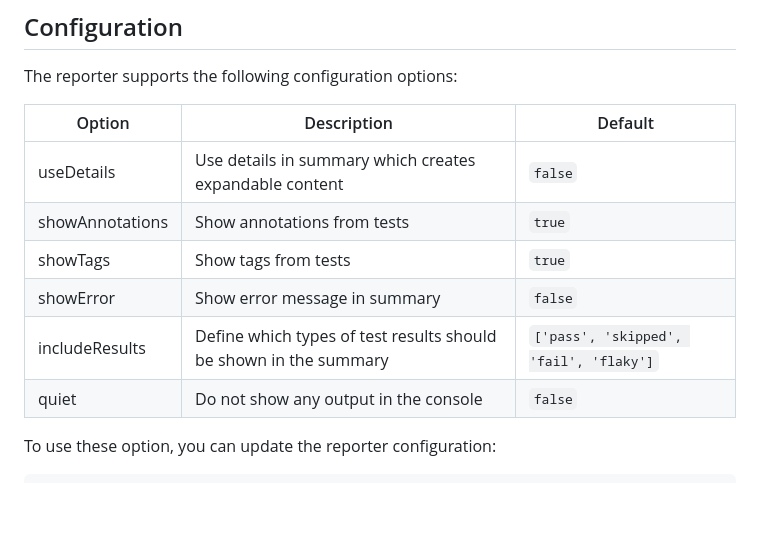
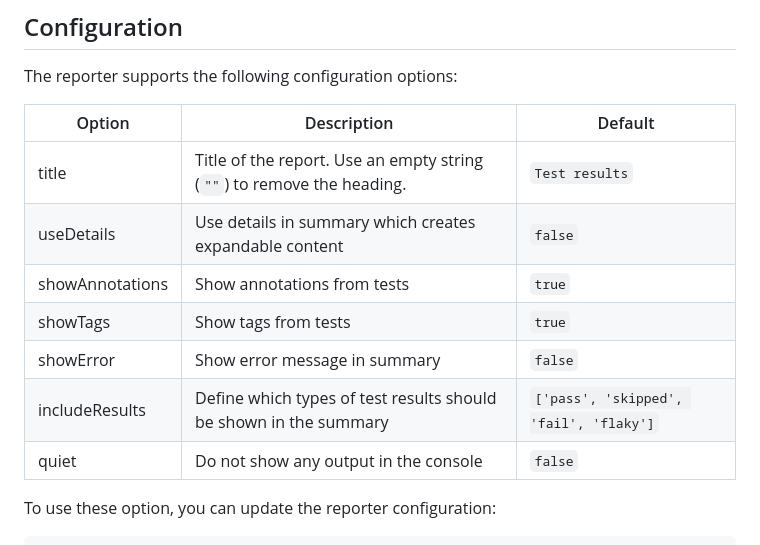
Before and after one commit to estruyf/playwright-github-actions-reporter, a Markdown page: README.md, the part around one of its changes. Drawn GitHub-style; blank space fills up the shorter version.

```diff
--- a/README.md
+++ b/README.md
@@ -28,14 +40,15 @@ export default defineConfig({
 
 The reporter supports the following configuration options:
 
-| Option          | Description                                                       | Default                                |
-| --------------- | ----------------------------------------------------------------- | -------------------------------------- |
-| useDetails      | Use details in summary which creates expandable content           | `false`                                |
-| showAnnotations | Show annotations from tests                                       | `true`                                 |
-| showTags        | Show tags from tests                                              | `true`                                 |
-| showError       | Show error message in summary                                     | `false`                                |
-| includeResults  | Define which types of test results should be shown in the summary | `['pass', 'skipped', 'fail', 'flaky']` |
-| quiet           | Do not show any output in the console                             | `false`                                |
+| Option          | Description                                                            | Default                                |
+| --------------- | ---------------------------------------------------------------------- | -------------------------------------- |
+| title           | Title of the report. Use an empty string (`""`) to remove the heading. | `Test results`                         |
+| useDetails      | Use details in summary which creates expandable content                | `false`                                |
+| showAnnotations | Show annotations from tests                                            | `true`                                 |
+| showTags        | Show tags from tests                                                   | `true`                                 |
+| showError       | Show error message in summary                                          | `false`                                |
+| includeResults  | Define which types of test results should be shown in the summary      | `['pass', 'skipped', 'fail', 'flaky']` |
+| quiet           | Do not show any output in the console                                  | `false`                                |
 
 To use these option, you can update the reporter configuration:
 
```
Also changed, not shown: other parts of README.md (+14 -2 lines), assets/midleman-example.png (added), assets/midleman-original.png (added).
